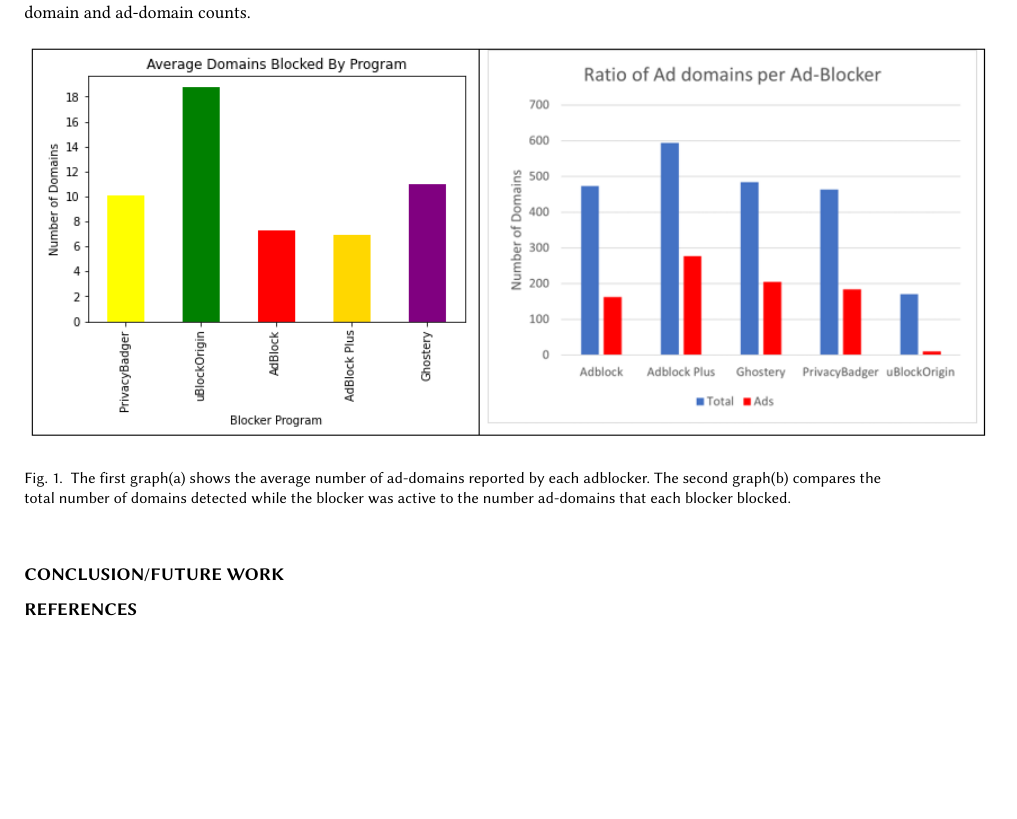
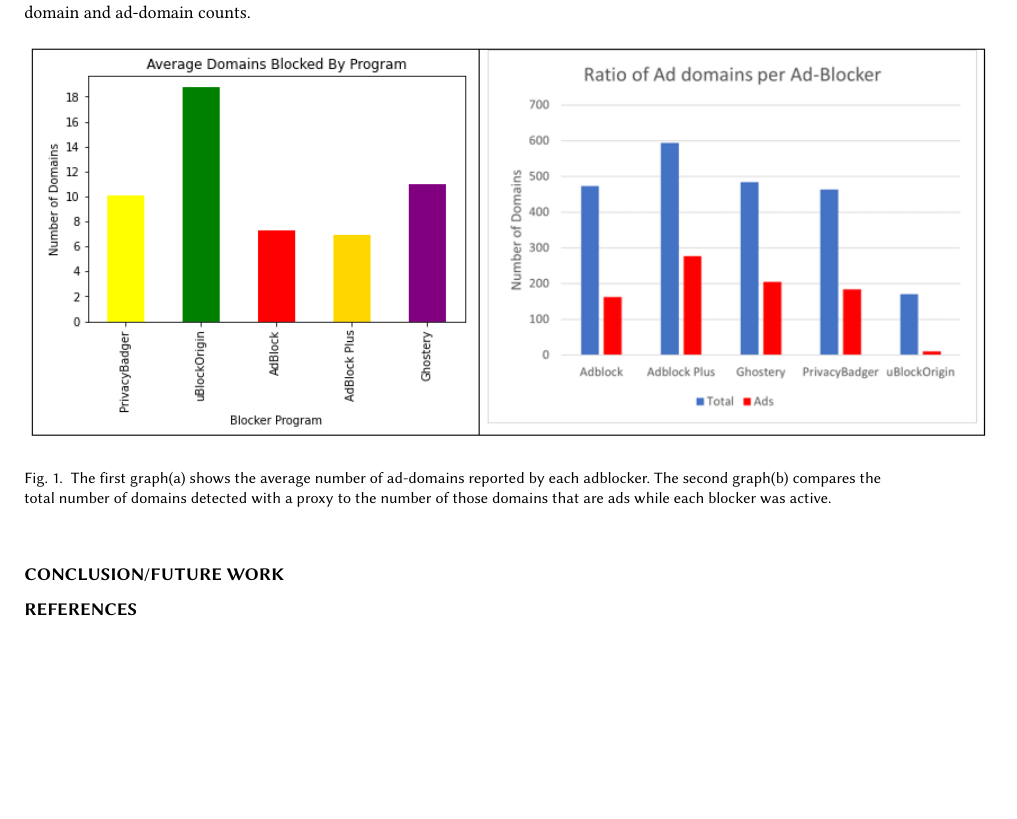
Before and after one commit to orosmatthew/adblock-research, a LaTeX paper (LaTeX Research Paper/template.tex): part of page 2 of 2, cut so that both start at the same text. Compiled offline with pdfLaTeX.

Commit message:
Rephrased Figure Description

```diff
--- a/LaTeX Research Paper/template.tex
+++ b/LaTeX Research Paper/template.tex
@@ -30,7 +30,7 @@
 The second test found that overall there were more domains and ads blocked by each blocker on average than reported by their icons as shown in figure 1b. Similarly to the first test, uBlockOrigin was found to block the most domains due to the fewest number of domains and ads being detected while it was active. With this test there was an inverse relationship with the blocker's performance and the number of domains detected and blocked. The fewer the amount of total domains and ads detected is, the better the blocker. uBlockOrigin had less than 200 total domains to block while the other blockers had more than 400 total domains which indicates that uBlockOrigin performed 50\% better than the other blockers in this test as well. Adblock Plus had the most total domains active of nearly 600. In comparison, Adblock, Ghostery, and PrivacyBadger all had around 450-475 total domains active. Adblock and Ghostery had similar total domain counts while Ghostery had a greater proprotion of ad-domains. PrivacyBadger fell somewhere inbetwen Ghostery and Adblock in terms of total domain and ad-domain counts.
 \begin{figure}[h]
   \includegraphics[scale = 0.75]{Edit3.png}
-  \caption{ The first graph(a) shows the average number of ad-domains reported by each adblocker. The second graph(b) compares the total number of domains detected while the blocker was active to the number ad-domains that each blocker blocked.}
+  \caption{ The first graph(a) shows the average number of ad-domains reported by each adblocker. The second graph(b) compares the total number of domains detected with a proxy to the number of those domains that are ads while each blocker was active.}
   \label{fig:graph1ab}
 \end{figure}
 
```
Also changed, not shown: LaTeX Research Paper/template.pdf.
